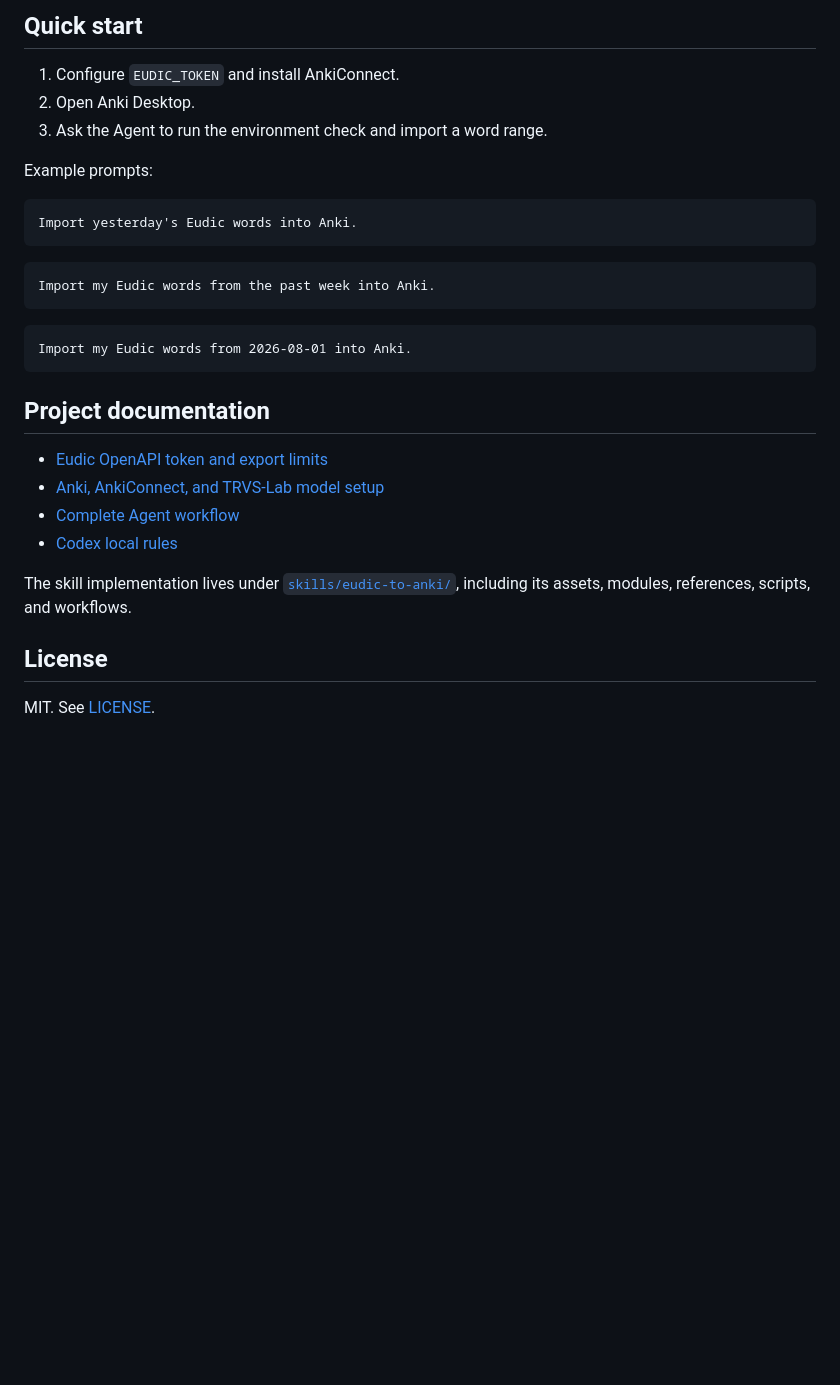
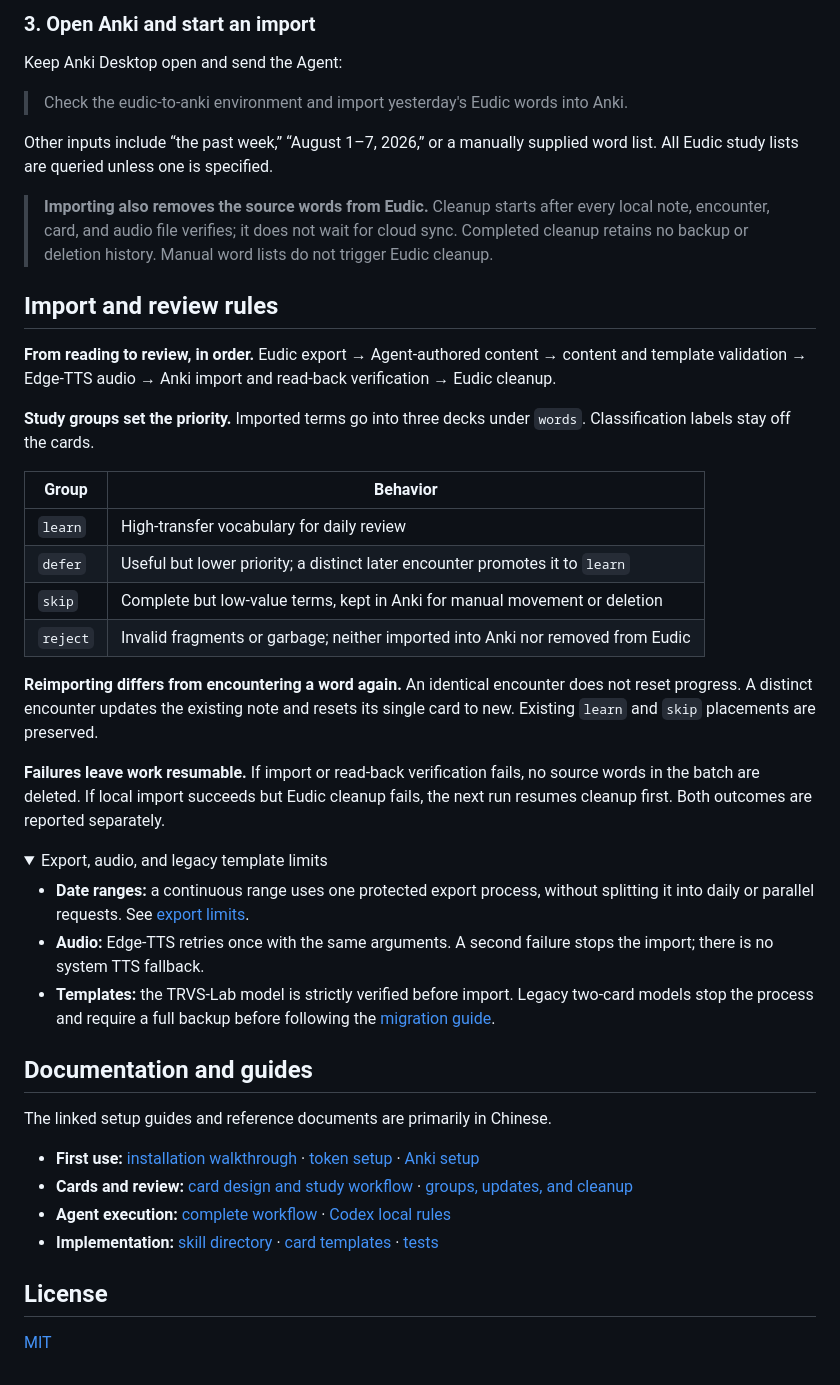
Before and after one commit to trvs-lab/eudic-to-anki-skills, a Markdown page: README.en.md, the part around one of its changes. Rendered like a GitHub page; folded sections open; blank space fills up the shorter version.

Commit message:
docs: 优化中英文 README 结构与使用说明

````diff
--- a/README.en.md
+++ b/README.en.md
@@ -50,34 +39,49 @@ Codex users must also ask the Agent to read [`skills/eudic-to-anki/RULES_README.
 
-## Quick start
+### 3. Open Anki and start an import
 
-1. Configure `EUDIC_TOKEN` and install AnkiConnect.
-2. Open Anki Desktop.
-3. Ask the Agent to run the environment check and import a word range.
+Keep Anki Desktop open and send the Agent:
 
-Example prompts:
+> Check the eudic-to-anki environment and import yesterday's Eudic words into Anki.
 
-```text
-Import yesterday's Eudic words into Anki.
-```
+Other inputs include “the past week,” “August 1–7, 2026,” or a manually supplied word list. All Eudic study lists are queried unless one is specified.
 
-```text
-Import my Eudic words from the past week into Anki.
-```
+> **Importing also removes the source words from Eudic.** Cleanup starts after every local note, encounter, card, and audio file verifies; it does not wait for cloud sync. Completed cleanup retains no backup or deletion history. Manual word lists do not trigger Eudic cleanup.
 
-```text
-Import my Eudic words from 2026-08-01 into Anki.
-```
+## Import and review rules
 
+**From reading to review, in order.** Eudic export → Agent-authored content → content and template validation → Edge-TTS audio → Anki import and read-back verification → Eudic cleanup.
 
-## Project documentation
+**Study groups set the priority.** Imported terms go into three decks under `words`. Classification labels stay off the cards.
 
-- [Eudic OpenAPI token and export limits](skills/eudic-to-anki/references/openapi.md)
-- [Anki, AnkiConnect, and TRVS-Lab model setup](skills/eudic-to-anki/references/anki.md)
-- [Complete Agent workflow](skills/eudic-to-anki/SKILL.md)
-- [Codex local rules](skills/eudic-to-anki/RULES_README.md)
+| Group | Behavior |
+| --- | --- |
+| `learn` | High-transfer vocabulary for daily review |
+| `defer` | Useful but lower priority; a distinct later encounter promotes it to `learn` |
+| `skip` | Complete but low-value terms, kept in Anki for manual movement or deletion |
+| `reject` | Invalid fragments or garbage; neither imported into Anki nor removed from Eudic |
 
-The skill implementation lives under [`skills/eudic-to-anki/`](skills/eudic-to-anki/), including its assets, modules, references, scripts, and workflows.
+**Reimporting differs from encountering a word again.** An identical encounter does not reset progress. A distinct encounter updates the existing note and resets its single card to new. Existing `learn` and `skip` placements are preserved.
+
+**Failures leave work resumable.** If import or read-back verification fails, no source words in the batch are deleted. If local import succeeds but Eudic cleanup fails, the next run resumes cleanup first. Both outcomes are reported separately.
+
+<details>
+<summary>Export, audio, and legacy template limits</summary>
+
+- **Date ranges:** a continuous range uses one protected export process, without splitting it into daily or parallel requests. See [export limits](skills/eudic-to-anki/references/openapi.md#日期范围与访问限制).
+- **Audio:** Edge-TTS retries once with the same arguments. A second failure stops the import; there is no system TTS fallback.
+- **Templates:** the TRVS-Lab model is strictly verified before import. Legacy two-card models stop the process and require a full backup before following the [migration guide](skills/eudic-to-anki/modules/import/README.md#迁移).
+
+</details>
+
+## Documentation and guides
+
+The linked setup guides and reference documents are primarily in Chinese.
+
+- **First use:** [installation walkthrough](https://trvs.dev/blog/20260419-eudic-to-anki-skill/) · [token setup](skills/eudic-to-anki/references/openapi.md) · [Anki setup](skills/eudic-to-anki/references/anki.md)
+- **Cards and review:** [card design and study workflow](https://trvs.dev/blog/20260812-eudic-anki-skill-redesign/) · [groups, updates, and cleanup](skills/eudic-to-anki/modules/import/README.md)
+- **Agent execution:** [complete workflow](skills/eudic-to-anki/SKILL.md) · [Codex local rules](skills/eudic-to-anki/RULES_README.md)
+- **Implementation:** [skill directory](skills/eudic-to-anki/) · [card templates](skills/eudic-to-anki/assets/) · [tests](tests/eudic_to_anki/)
 
 ## License
 
-MIT. See [LICENSE](LICENSE).
+[MIT](LICENSE)
````
Also changed, not shown: other parts of README.en.md (+20 -31 lines), README.md (+54 -52 lines).
